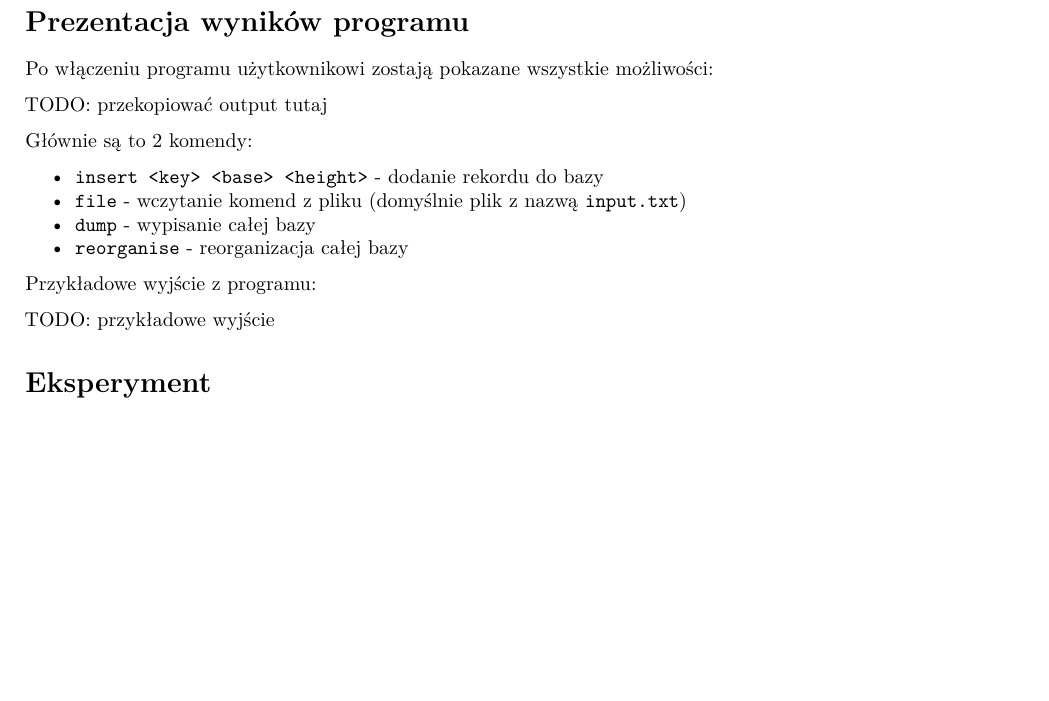
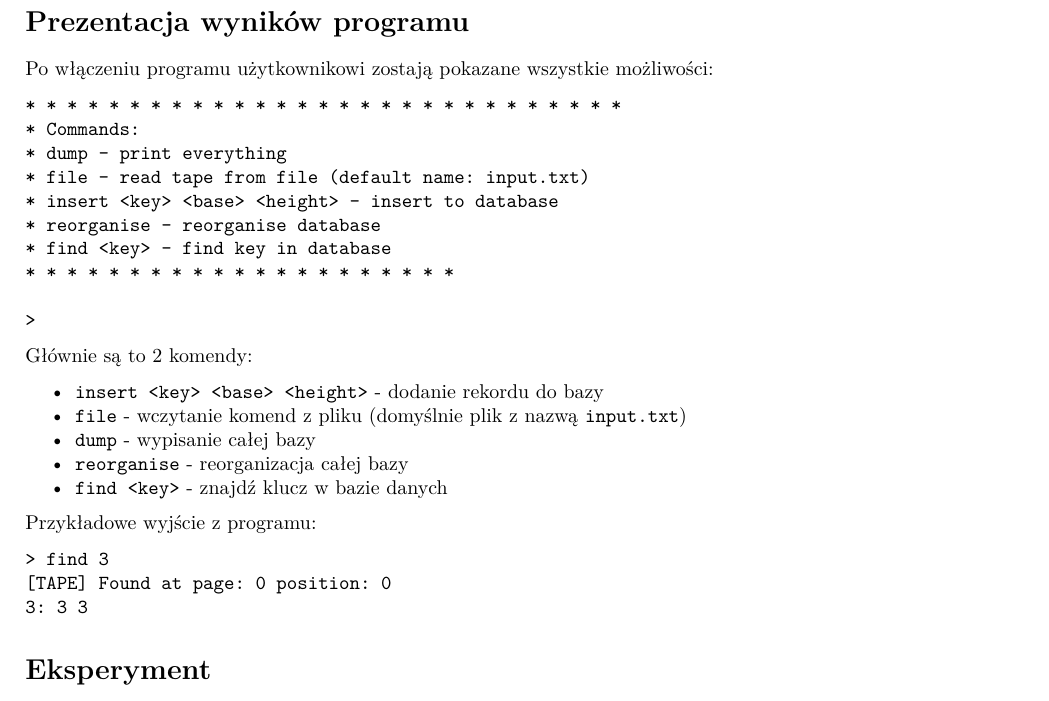
Before and after one commit to SebSK3/sbd2, an R Markdown document (report/sbd1.rmd): part of page 2 of 5, cut so that both start at the same text, the shorter picture padded with empty space. The pictures show the output file report/sbd1.pdf that the author committed with the source.

Commit message:
finishing touch

````diff
--- a/report/sbd1.rmd
+++ b/report/sbd1.rmd
@@ -81,7 +81,19 @@ je na kolejnyhc stronach (respektując $\alpha$)
 
 Po włączeniu programu użytkownikowi zostają pokazane wszystkie możliwości:
 
-TODO: przekopiować output tutaj
+```
+* * * * * * * * * * * * * * * * * * * * * * * * * * * * *
+* Commands:
+* dump - print everything
+* file - read tape from file (default name: input.txt)
+* insert <key> <base> <height> - insert to database
+* reorganise - reorganise database
+* find <key> - find key in database
+* * * * * * * * * * * * * * * * * * * * *
+
+>
+```
+
 
 Głównie są to 2 komendy:
 
@@ -89,10 +101,15 @@ Głównie są to 2 komendy:
 - `file` - wczytanie komend z pliku (domyślnie plik z nazwą `input.txt`)
 - `dump` - wypisanie całej bazy
 - `reorganise` - reorganizacja całej bazy
+- `find <key>` - znajdź klucz w bazie danych
 
 Przykładowe wyjście z programu:
 
-TODO: przykładowe wyjście
+```
+> find 3
+[TAPE] Found at page: 0 position: 0
+3: 3 3
+```
 
 # Eksperyment
 
````
Also changed, not shown: index.txt (+1 -1 lines), main_tape.txt (+1 -1 lines), overflow.txt (+1 -1 lines), report/sbd1.pdf, report/sbd1.tex, report/sbd1_files/figure-latex/unnamed-chunk-2-1.pdf, report/sbd1_files/figure-latex/unnamed-chunk-3-1.pdf, report/sbd1_files/figure-latex/unnamed-chunk-4-1.pdf, 2 other files.
